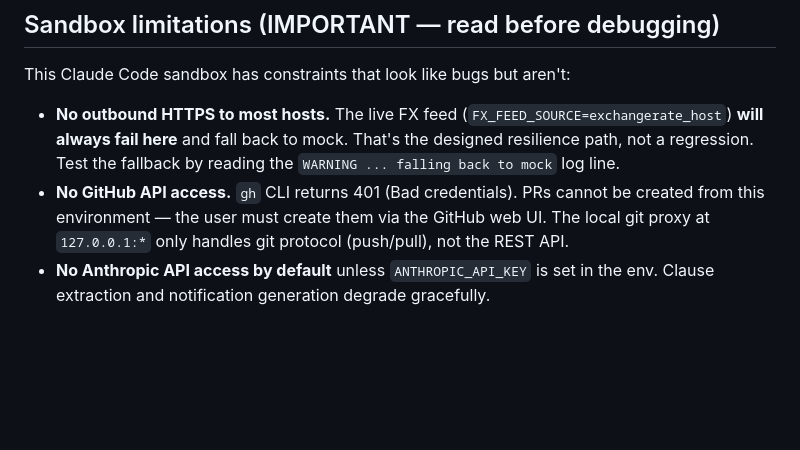
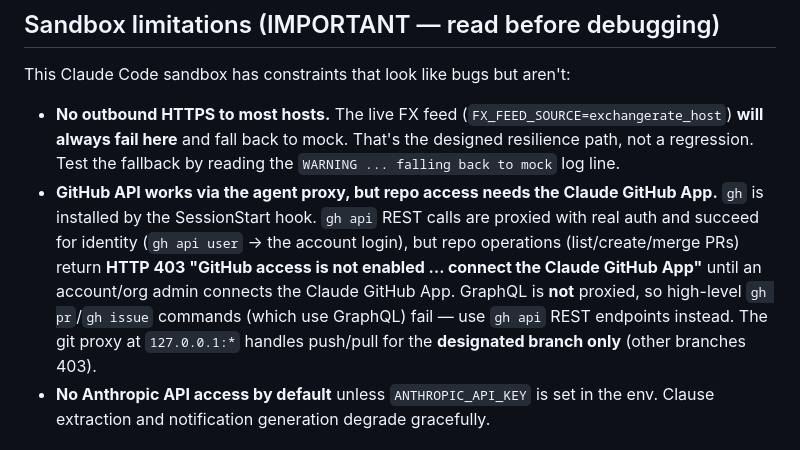
Before and after one commit to chgreer1070/Legal-Work, a Markdown page: CLAUDE.md, the part around the change. Drawn GitHub-style; blank space fills up the shorter version.

Commit message:
Correct stale GitHub-access note in CLAUDE.md
REST GitHub API works via the agent proxy (gh api user resolves the
account), but repo operations return HTTP 403 until the Claude GitHub
App is connected for the account. GraphQL is not proxied, so prefer
gh api REST over high-level gh pr/gh issue commands. gh is not
preinstalled. The git proxy serves push/pull for the designated branch
only.

Co-Authored-By: Claude Opus 4.8 <noreply@anthropic.com>
Claude-Session: https://claude.ai/code/session_01F67GRA7asGqaHR7YfGD9fN

```diff
--- a/CLAUDE.md
+++ b/CLAUDE.md
@@ -44,7 +44,7 @@ Last verified results: 0% failures across 2,596 requests, p95 22ms, p99 82ms.
 This Claude Code sandbox has constraints that look like bugs but aren't:
 
 - **No outbound HTTPS to most hosts.** The live FX feed (`FX_FEED_SOURCE=exchangerate_host`) **will always fail here** and fall back to mock. That's the designed resilience path, not a regression. Test the fallback by reading the `WARNING ... falling back to mock` log line.
-- **No GitHub API access.** `gh` CLI returns 401 (Bad credentials). PRs cannot be created from this environment — the user must create them via the GitHub web UI. The local git proxy at `127.0.0.1:*` only handles git protocol (push/pull), not the REST API.
+- **GitHub API works via the agent proxy, but repo access needs the Claude GitHub App.** `gh` is installed by the SessionStart hook. `gh api` REST calls are proxied with real auth and succeed for identity (`gh api user` → the account login), but repo operations (list/create/merge PRs) return **HTTP 403 "GitHub access is not enabled … connect the Claude GitHub App"** until an account/org admin connects the Claude GitHub App. GraphQL is **not** proxied, so high-level `gh pr`/`gh issue` commands (which use GraphQL) fail — use `gh api` REST endpoints instead. The git proxy at `127.0.0.1:*` handles push/pull for the **designated branch only** (other branches 403).
 - **No Anthropic API access by default** unless `ANTHROPIC_API_KEY` is set in the env. Clause extraction and notification generation degrade gracefully.
 
 ## Current state of the FX system
```
